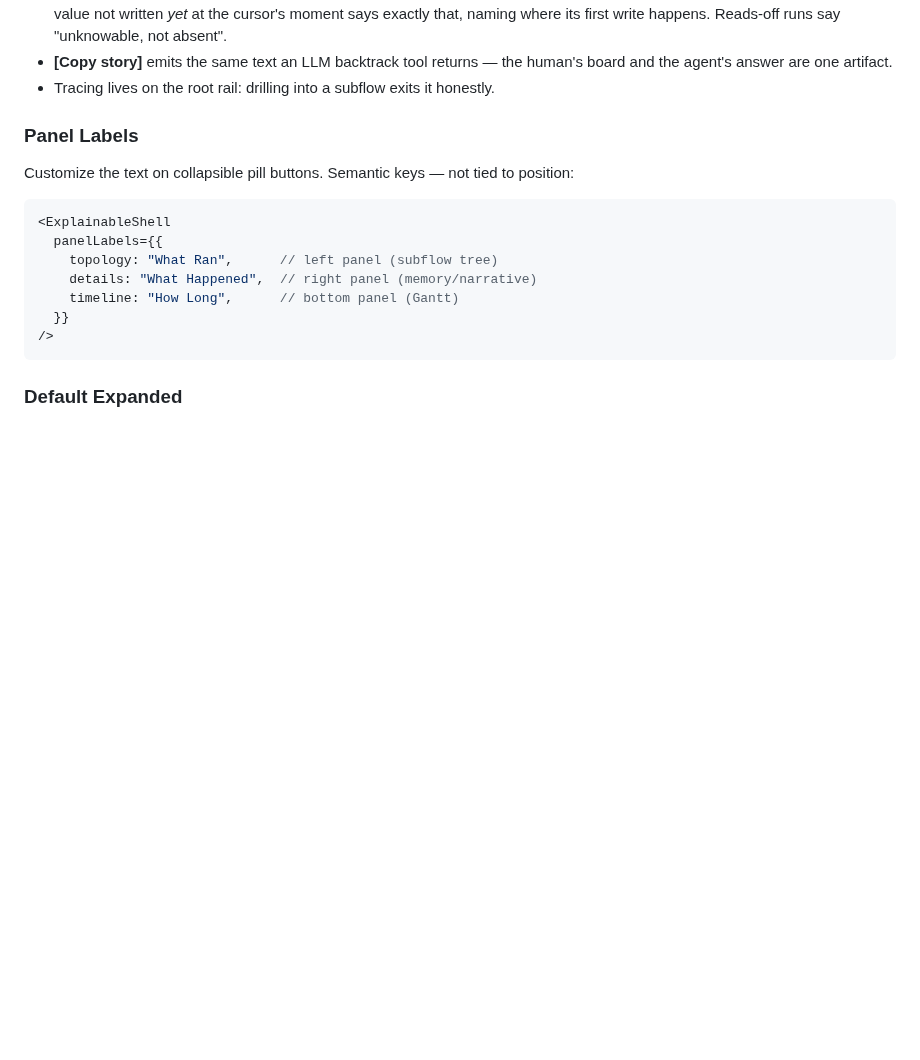
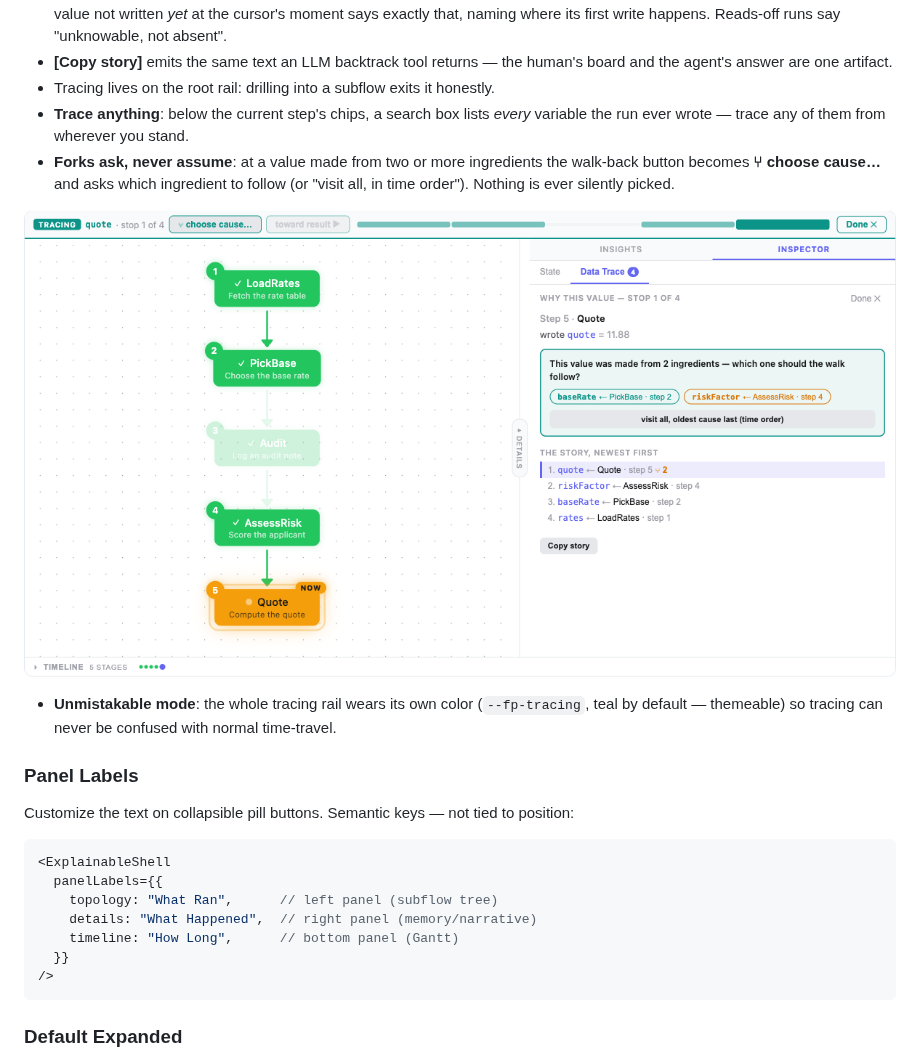
Before and after one commit to footprintjs/explainable-ui, a Markdown page: README.md, the part around the change. Rendered like a GitHub page; pictures changed too: demo/fork-chooser-verified.png (added); blank space fills up the shorter version.

```diff
--- a/README.md
+++ b/README.md
@@ -163,6 +163,18 @@ have. One cursor, no new axis.
 - **[Copy story]** emits the same text an LLM backtrack tool returns — the
   human's board and the agent's answer are one artifact.
 - Tracing lives on the root rail: drilling into a subflow exits it honestly.
+- **Trace anything**: below the current step's chips, a search box lists
+  *every* variable the run ever wrote — trace any of them from wherever you
+  stand.
+- **Forks ask, never assume**: at a value made from two or more ingredients
+  the walk-back button becomes **⑂ choose cause…** and asks which ingredient
+  to follow (or "visit all, in time order"). Nothing is ever silently picked.
+
+![The fork chooser: which cause should the walk follow?](demo/fork-chooser-verified.png)
+
+- **Unmistakable mode**: the whole tracing rail wears its own color
+  (`--fp-tracing`, teal by default — themeable) so tracing can never be
+  confused with normal time-travel.
 
 ### Panel Labels
 
```
Also changed, not shown: CHANGELOG.md (+23 -0 lines), 13 other files.
